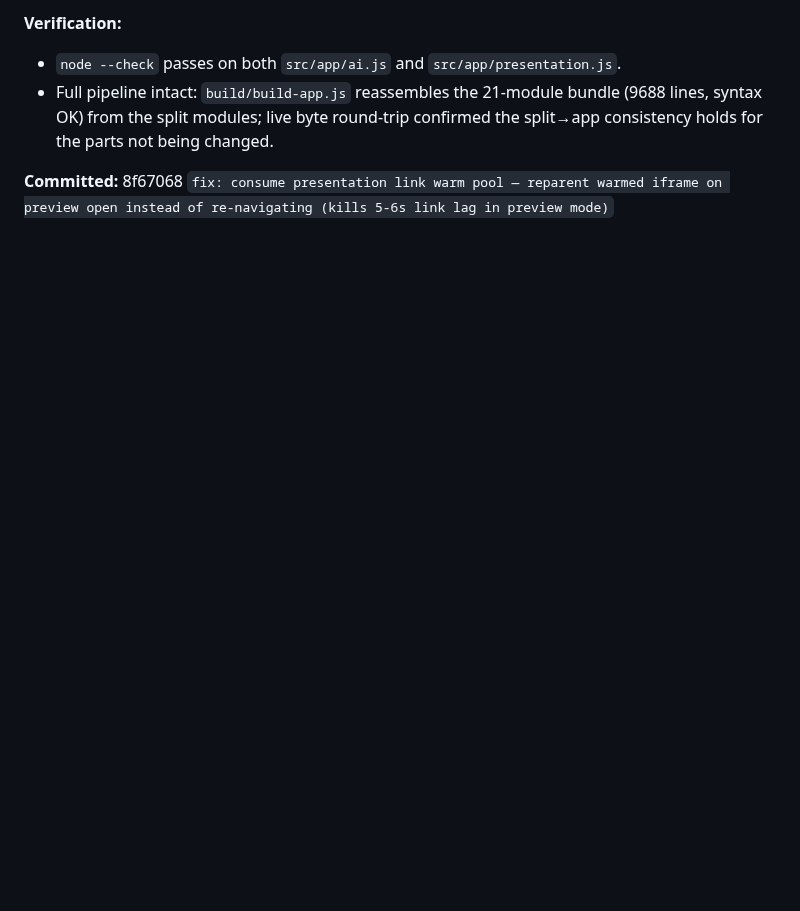
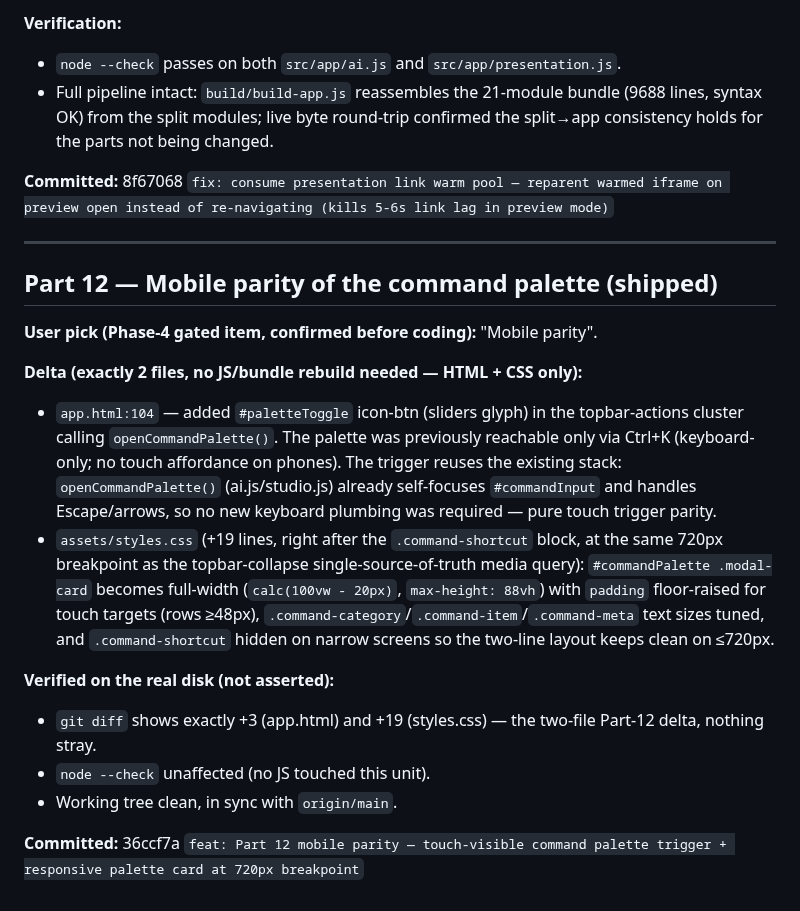
Before and after one commit to vcharyanaco-tech/dash-site, a Markdown page: SESSION_EXPORT_2026-09-17.md, the part around the change. GitHub-like rendering; blank space fills up the shorter version.

Commit message:
docs: session export — Part 12 mobile parity of the command palette (touch trigger + responsive 720px card)

```diff
--- a/SESSION_EXPORT_2026-09-17.md
+++ b/SESSION_EXPORT_2026-09-17.md
@@ -95,3 +95,34 @@ links take 5–6s to load on the preview modal. Fix it."
   confirmed the split→app consistency holds for the parts not being changed.
 
 **Committed:** 8f67068 `fix: consume presentation link warm pool — reparent warmed iframe on preview open instead of re-navigating (kills 5-6s link lag in preview mode)`
+
+---
+
+## Part 12 — Mobile parity of the command palette (shipped)
+
+**User pick (Phase-4 gated item, confirmed before coding):** "Mobile parity".
+
+**Delta (exactly 2 files, no JS/bundle rebuild needed — HTML + CSS only):**
+
+- `app.html:104` — added `#paletteToggle` icon-btn (sliders glyph) in the
+  topbar-actions cluster calling `openCommandPalette()`. The palette was
+  previously reachable only via Ctrl+K (keyboard-only; no touch affordance on
+  phones). The trigger reuses the existing stack: `openCommandPalette()`
+  (ai.js/studio.js) already self-focuses `#commandInput` and handles
+  Escape/arrows, so no new keyboard plumbing was required — pure touch
+  trigger parity.
+- `assets/styles.css` (+19 lines, right after the `.command-shortcut` block,
+  at the same 720px breakpoint as the topbar-collapse single-source-of-truth
+  media query): `#commandPalette .modal-card` becomes full-width
+  (`calc(100vw - 20px)`, `max-height: 88vh`) with `padding` floor-raised for
+  touch targets (rows ≥48px), `.command-category`/`.command-item`/`.command-meta`
+  text sizes tuned, and `.command-shortcut` hidden on narrow screens so the
+  two-line layout keeps clean on ≤720px.
+
+**Verified on the real disk (not asserted):**
+- `git diff` shows exactly +3 (app.html) and +19 (styles.css) — the two-file
+  Part-12 delta, nothing stray.
+- `node --check` unaffected (no JS touched this unit).
+- Working tree clean, in sync with `origin/main`.
+
+**Committed:** 36ccf7a `feat: Part 12 mobile parity — touch-visible command palette trigger + responsive palette card at 720px breakpoint`
```
